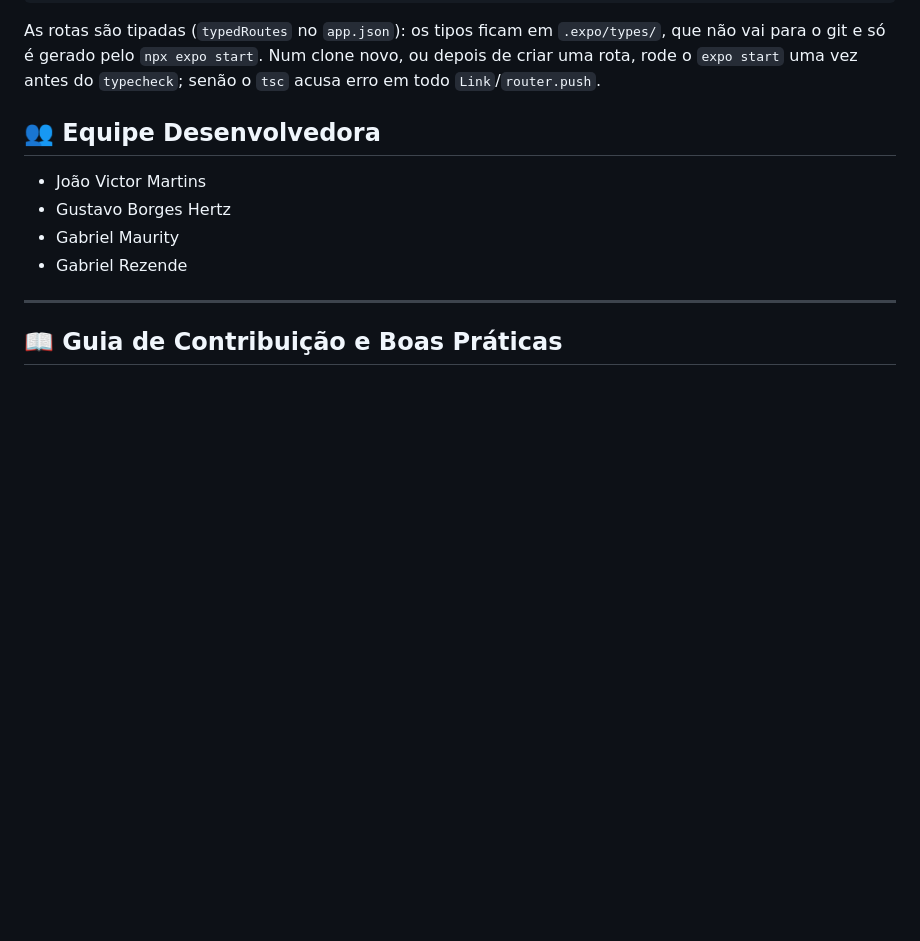
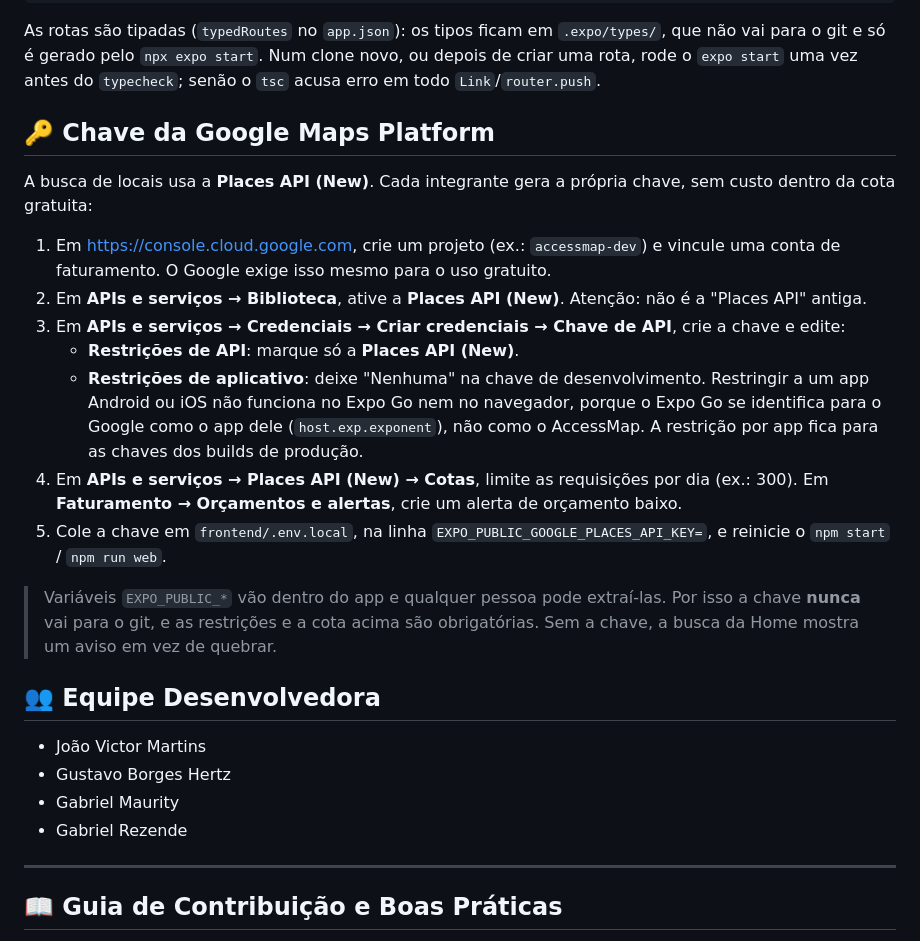
Before and after one commit to joaovqmartins/AccessMap, a Markdown page: README.md, the part around one of its changes. Drawn GitHub-style; blank space fills up the shorter version.

````diff
--- a/README.md
+++ b/README.md
@@ -108,6 +90,20 @@ npx expo-doctor     # versões compatíveis com o SDK
 ```
 
 As rotas são tipadas (`typedRoutes` no `app.json`): os tipos ficam em `.expo/types/`, que não vai para o git e só é gerado pelo `npx expo start`. Num clone novo, ou depois de criar uma rota, rode o `expo start` uma vez antes do `typecheck`; senão o `tsc` acusa erro em todo `Link`/`router.push`.
+
+## 🔑 Chave da Google Maps Platform
+
+A busca de locais usa a **Places API (New)**. Cada integrante gera a própria chave, sem custo dentro da cota gratuita:
+
+1. Em https://console.cloud.google.com, crie um projeto (ex.: `accessmap-dev`) e vincule uma conta de faturamento. O Google exige isso mesmo para o uso gratuito.
+2. Em **APIs e serviços → Biblioteca**, ative a **Places API (New)**. Atenção: não é a "Places API" antiga.
+3. Em **APIs e serviços → Credenciais → Criar credenciais → Chave de API**, crie a chave e edite:
+   - **Restrições de API**: marque só a **Places API (New)**.
+   - **Restrições de aplicativo**: deixe "Nenhuma" na chave de desenvolvimento. Restringir a um app Android ou iOS não funciona no Expo Go nem no navegador, porque o Expo Go se identifica para o Google como o app dele (`host.exp.exponent`), não como o AccessMap. A restrição por app fica para as chaves dos builds de produção.
+4. Em **APIs e serviços → Places API (New) → Cotas**, limite as requisições por dia (ex.: 300). Em **Faturamento → Orçamentos e alertas**, crie um alerta de orçamento baixo.
+5. Cole a chave em `frontend/.env.local`, na linha `EXPO_PUBLIC_GOOGLE_PLACES_API_KEY=`, e reinicie o `npm start` / `npm run web`.
+
+> Variáveis `EXPO_PUBLIC_*` vão dentro do app e qualquer pessoa pode extraí-las. Por isso a chave **nunca** vai para o git, e as restrições e a cota acima são obrigatórias. Sem a chave, a busca da Home mostra um aviso em vez de quebrar.
 
 ## 👥 Equipe Desenvolvedora
 * João Victor Martins
````
Also changed, not shown: other parts of README.md (+32 -50 lines).
